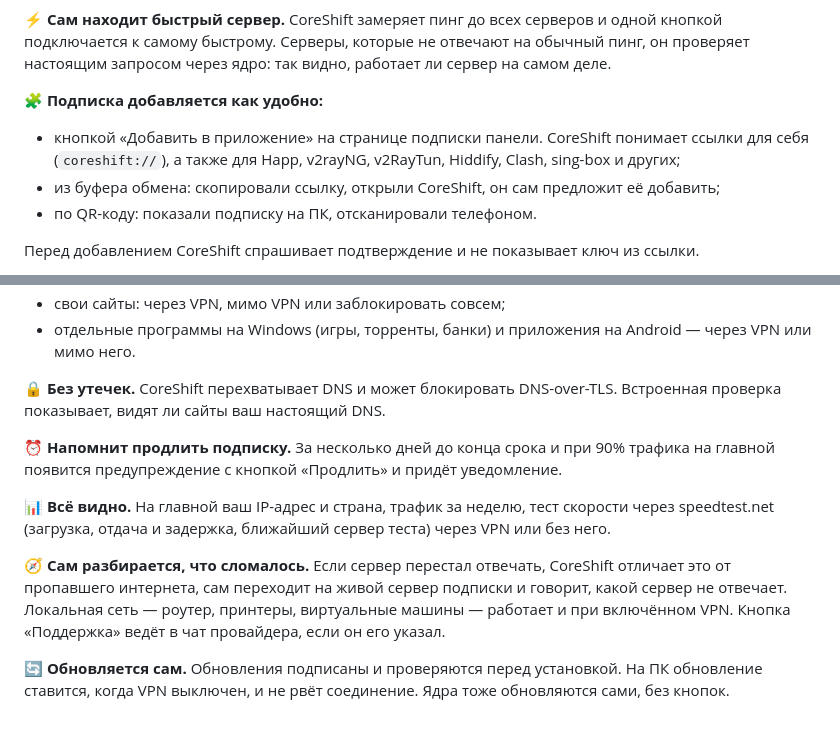
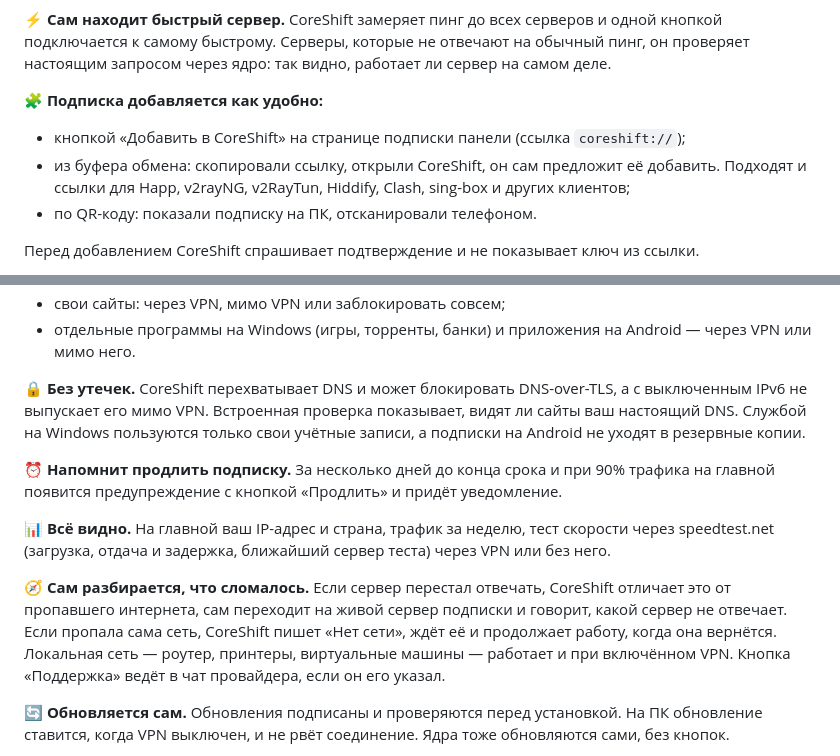
Before and after one commit to NezZeen/CoreShift-Release, a Markdown page: README.md, 2 parts joined by grey strips. Drawn GitHub-style; blank space fills up the shorter version.

Commit message:
README: 0.8.0 (no network state, security, only coreshift:// links)

```diff
--- a/README.md
+++ b/README.md
@@ -26,8 +26,8 @@
 **⚡ Сам находит быстрый сервер.** CoreShift замеряет пинг до всех серверов и одной кнопкой подключается к самому быстрому. Серверы, которые не отвечают на обычный пинг, он проверяет настоящим запросом через ядро: так видно, работает ли сервер на самом деле.
 
 **🧩 Подписка добавляется как удобно:**
-- кнопкой «Добавить в приложение» на странице подписки панели. CoreShift понимает ссылки для себя (`coreshift://`), а также для Happ, v2rayNG, v2RayTun, Hiddify, Clash, sing-box и других;
-- из буфера обмена: скопировали ссылку, открыли CoreShift, он сам предложит её добавить;
+- кнопкой «Добавить в CoreShift» на странице подписки панели (ссылка `coreshift://`);
+- из буфера обмена: скопировали ссылку, открыли CoreShift, он сам предложит её добавить. Подходят и ссылки для Happ, v2rayNG, v2RayTun, Hiddify, Clash, sing-box и других клиентов;
 - по QR-коду: показали подписку на ПК, отсканировали телефоном.
 
 Перед добавлением CoreShift спрашивает подтверждение и не показывает ключ из ссылки.
@@ -43,13 +43,13 @@
 - свои сайты: через VPN, мимо VPN или заблокировать совсем;
 - отдельные программы на Windows (игры, торренты, банки) и приложения на Android — через VPN или мимо него.
 
-**🔒 Без утечек.** CoreShift перехватывает DNS и может блокировать DNS-over-TLS. Встроенная проверка показывает, видят ли сайты ваш настоящий DNS.
+**🔒 Без утечек.** CoreShift перехватывает DNS и может блокировать DNS-over-TLS, а с выключенным IPv6 не выпускает его мимо VPN. Встроенная проверка показывает, видят ли сайты ваш настоящий DNS. Службой на Windows пользуются только свои учётные записи, а подписки на Android не уходят в резервные копии.
 
 **⏰ Напомнит продлить подписку.** За несколько дней до конца срока и при 90% трафика на главной появится предупреждение с кнопкой «Продлить» и придёт уведомление.
 
 **📊 Всё видно.** На главной ваш IP-адрес и страна, трафик за неделю, тест скорости через speedtest.net (загрузка, отдача и задержка, ближайший сервер теста) через VPN или без него.
 
-**🧭 Сам разбирается, что сломалось.** Если сервер перестал отвечать, CoreShift отличает это от пропавшего интернета, сам переходит на живой сервер подписки и говорит, какой сервер не отвечает. Локальная сеть — роутер, принтеры, виртуальные машины — работает и при включённом VPN. Кнопка «Поддержка» ведёт в чат провайдера, если он его указал.
+**🧭 Сам разбирается, что сломалось.** Если сервер перестал отвечать, CoreShift отличает это от пропавшего интернета, сам переходит на живой сервер подписки и говорит, какой сервер не отвечает. Если пропала сама сеть, CoreShift пишет «Нет сети», ждёт её и продолжает работу, когда она вернётся. Локальная сеть — роутер, принтеры, виртуальные машины — работает и при включённом VPN. Кнопка «Поддержка» ведёт в чат провайдера, если он его указал.
 
 **🔄 Обновляется сам.** Обновления подписаны и проверяются перед установкой. На ПК обновление ставится, когда VPN выключен, и не рвёт соединение. Ядра тоже обновляются сами, без кнопок.
 
```
